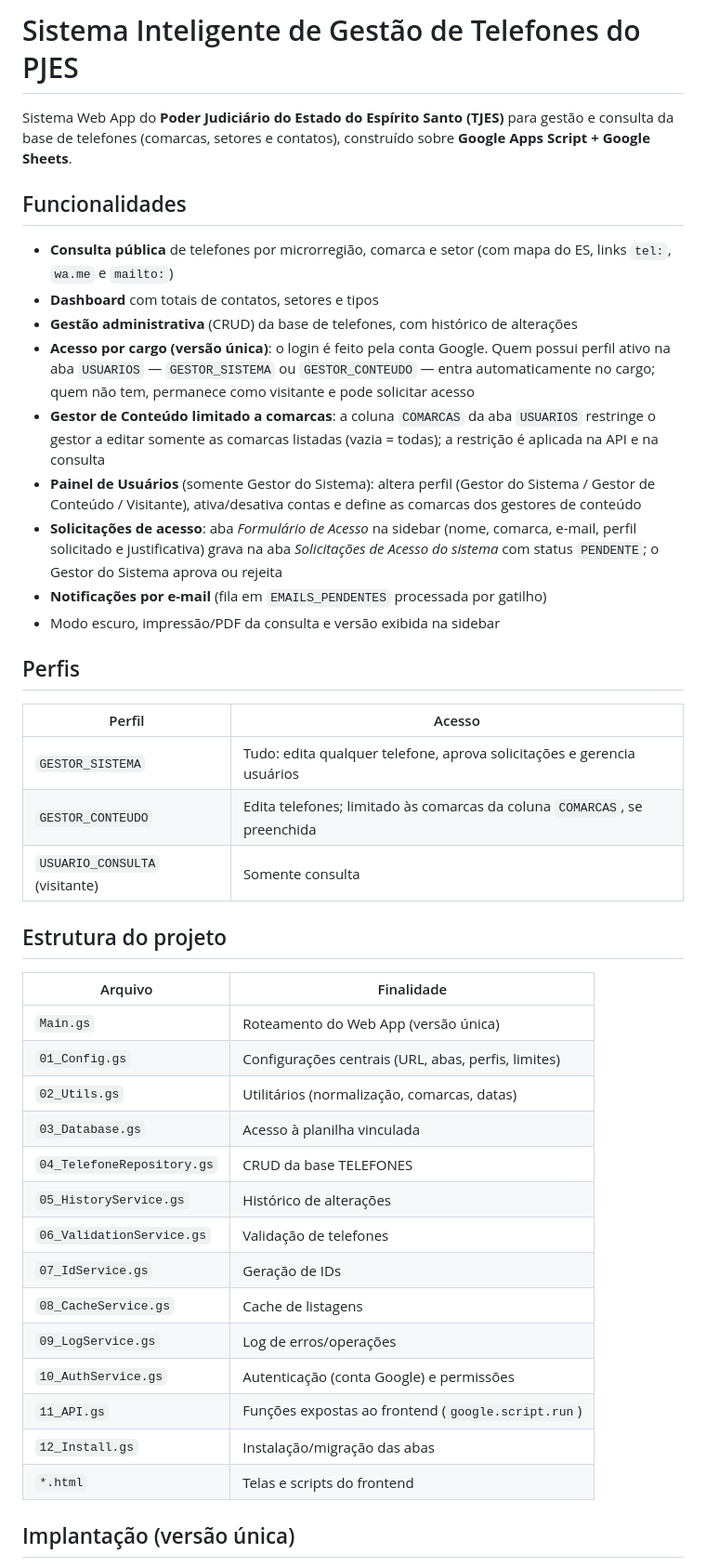
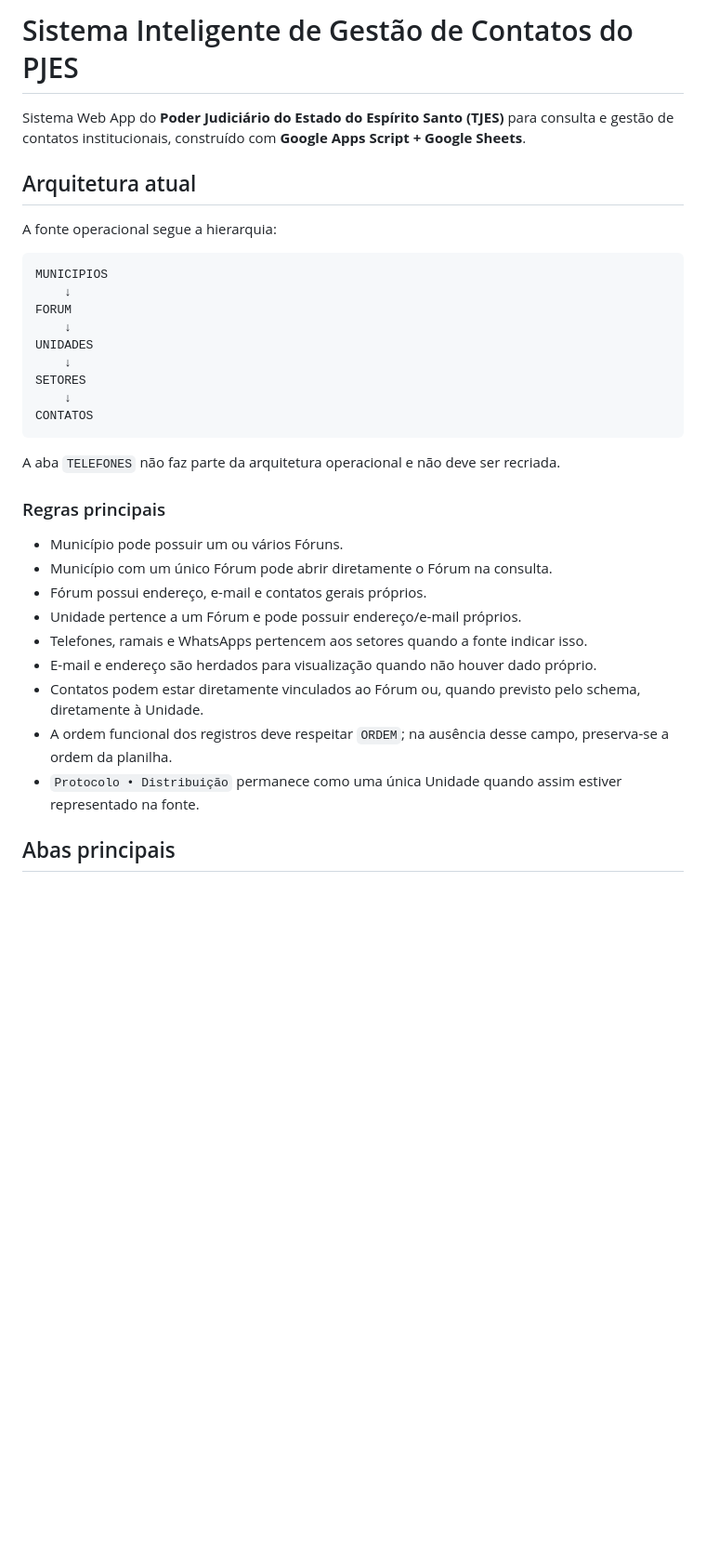
Before and after one commit to Enzo19841984/PJES-Telefone-Master-2, a Markdown page: README.md, the part around one of its changes. Shown at 93% size. GitHub-like rendering; blank space fills up the shorter version.

Commit message:
docs: update README for Forum V4 architecture

````diff
--- a/README.md
+++ b/README.md
@@ -1,45 +1,36 @@
-# Sistema Inteligente de Gestão de Telefones do PJES
+# Sistema Inteligente de Gestão de Contatos do PJES
 
-Sistema Web App do **Poder Judiciário do Estado do Espírito Santo (TJES)** para gestão e consulta da base de telefones (comarcas, setores e contatos), construído sobre **Google Apps Script + Google Sheets**.
+Sistema Web App do **Poder Judiciário do Estado do Espírito Santo (TJES)** para consulta e gestão de contatos institucionais, construído com **Google Apps Script + Google Sheets**.
 
-## Funcionalidades
+## Arquitetura atual
 
-- **Consulta pública** de telefones por microrregião, comarca e setor (com mapa do ES, links `tel:`, `wa.me` e `mailto:`)
-- **Dashboard** com totais de contatos, setores e tipos
-- **Gestão administrativa** (CRUD) da base de telefones, com histórico de alterações
-- **Acesso por cargo (versão única)**: o login é feito pela conta Google. Quem possui perfil ativo na aba `USUARIOS` — `GESTOR_SISTEMA` ou `GESTOR_CONTEUDO` — entra automaticamente no cargo; quem não tem, permanece como visitante e pode solicitar acesso
-- **Gestor de Conteúdo limitado a comarcas**: a coluna `COMARCAS` da aba `USUARIOS` restringe o gestor a editar somente as comarcas listadas (vazia = todas); a restrição é aplicada na API e na consulta
-- **Painel de Usuários** (somente Gestor do Sistema): altera perfil (Gestor do Sistema / Gestor de Conteúdo / Visitante), ativa/desativa contas e define as comarcas dos gestores de conteúdo
-- **Solicitações de acesso**: aba *Formulário de Acesso* na sidebar (nome, comarca, e-mail, perfil solicitado e justificativa) grava na aba *Solicitações de Acesso do sistema* com status `PENDENTE`; o Gestor do Sistema aprova ou rejeita
-- **Notificações por e-mail** (fila em `EMAILS_PENDENTES` processada por gatilho)
-- Modo escuro, impressão/PDF da consulta e versão exibida na sidebar
+A fonte operacional segue a hierarquia:
 
-## Perfis
+```text
+MUNICIPIOS
+    ↓
+FORUM
+    ↓
+UNIDADES
+    ↓
+SETORES
+    ↓
+CONTATOS
+```
 
-| Perfil | Acesso |
-|---|---|
-| `GESTOR_SISTEMA` | Tudo: edita qualquer telefone, aprova solicitações e gerencia usuários |
-| `GESTOR_CONTEUDO` | Edita telefones; limitado às comarcas da coluna `COMARCAS`, se preenchida |
-| `USUARIO_CONSULTA` (visitante) | Somente consulta |
+A aba `TELEFONES` não faz parte da arquitetura operacional e não deve ser recriada.
 
-## Estrutura do projeto
+### Regras principais
 
-| Arquivo | Finalidade |
-|---|---|
-| `Main.gs` | Roteamento do Web App (versão única) |
-| `01_Config.gs` | Configurações centrais (URL, abas, perfis, limites) |
-| `02_Utils.gs` | Utilitários (normalização, comarcas, datas) |
-| `03_Database.gs` | Acesso à planilha vinculada |
-| `04_TelefoneRepository.gs` | CRUD da base TELEFONES |
-| `05_HistoryService.gs` | Histórico de alterações |
-| `06_ValidationService.gs` | Validação de telefones |
-| `07_IdService.gs` | Geração de IDs |
-| `08_CacheService.gs` | Cache de listagens |
-| `09_LogService.gs` | Log de erros/operações |
-| `10_AuthService.gs` | Autenticação (conta Google) e permissões |
-| `11_API.gs` | Funções expostas ao frontend (`google.script.run`) |
-| `12_Install.gs` | Instalação/migração das abas |
-| `*.html` | Telas e scripts do frontend |
+- Município pode possuir um ou vários Fóruns.
+- Município com um único Fórum pode abrir diretamente o Fórum na consulta.
+- Fórum possui endereço, e-mail e contatos gerais próprios.
+- Unidade pertence a um Fórum e pode possuir endereço/e-mail próprios.
+- Telefones, ramais e WhatsApps pertencem aos setores quando a fonte indicar isso.
+- E-mail e endereço são herdados para visualização quando não houver dado próprio.
+- Contatos podem estar diretamente vinculados ao Fórum ou, quando previsto pelo schema, diretamente à Unidade.
+- A ordem funcional dos registros deve respeitar `ORDEM`; na ausência desse campo, preserva-se a ordem da planilha.
+- `Protocolo • Distribuição` permanece como uma única Unidade quando assim estiver representado na fonte.
 
-## Implantação (versão única)
+## Abas principais
 
````
Also changed, not shown: other parts of README.md (+32 -28 lines).
